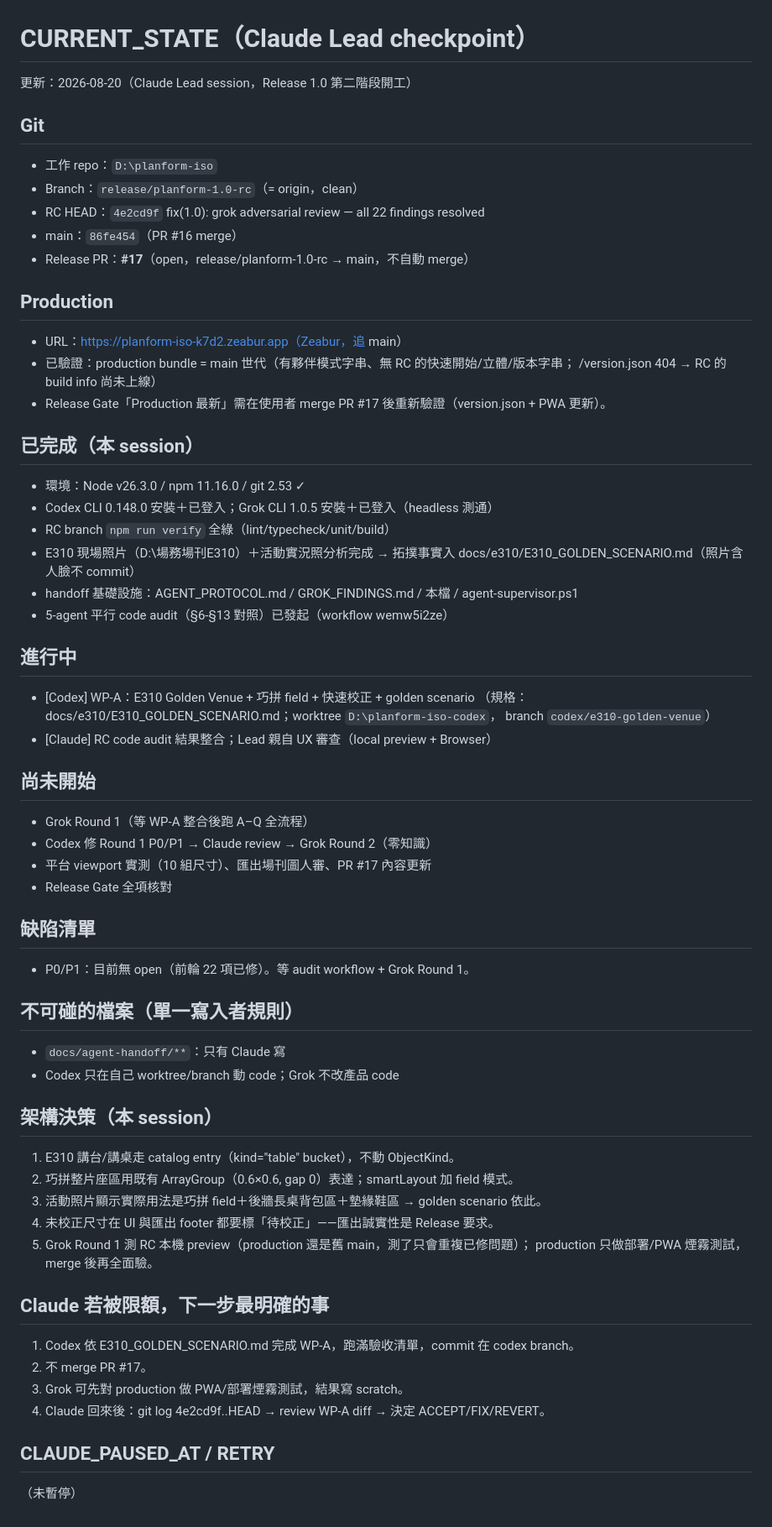
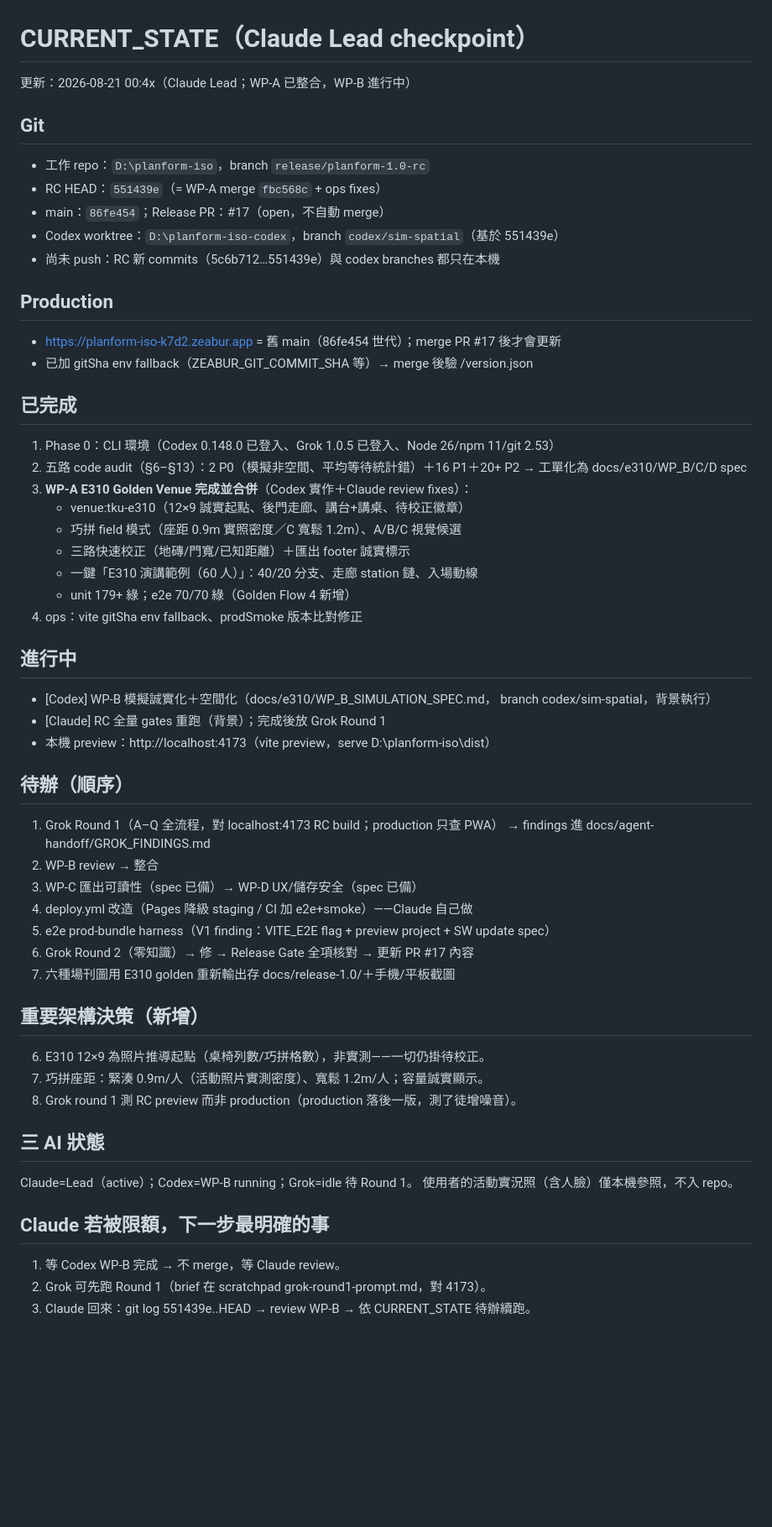
Before and after one commit to aa0968111723-prog/planform-iso, a Markdown page: docs/agent-handoff/CURRENT_STATE.md, the part around the change. Shown at 84% size. GitHub-like rendering; blank space fills up the shorter version.

Commit message:
docs(handoff): checkpoint after WP-A integration
Co-Authored-By: Claude Fable 5 <noreply@anthropic.com>

```diff
--- a/docs/agent-handoff/CURRENT_STATE.md
+++ b/docs/agent-handoff/CURRENT_STATE.md
@@ -1,71 +1,64 @@
 # CURRENT_STATE（Claude Lead checkpoint）
 
-更新：2026-08-20（Claude Lead session，Release 1.0 第二階段開工）
+更新：2026-08-21 00:4x（Claude Lead；WP-A 已整合，WP-B 進行中）
 
 ## Git
 
-- 工作 repo：`D:\planform-iso`
-- Branch：`release/planform-1.0-rc`（= origin，clean）
-- RC HEAD：`4e2cd9f` fix(1.0): grok adversarial review — all 22 findings resolved
-- main：`86fe454`（PR #16 merge）
-- Release PR：**#17**（open，release/planform-1.0-rc → main，不自動 merge）
+- 工作 repo：`D:\planform-iso`，branch `release/planform-1.0-rc`
+- RC HEAD：`551439e`（= WP-A merge `fbc568c` + ops fixes）
+- main：`86fe454`；Release PR：#17（open，不自動 merge）
+- Codex worktree：`D:\planform-iso-codex`，branch `codex/sim-spatial`（基於 551439e）
+- 尚未 push：RC 新 commits（5c6b712…551439e）與 codex branches 都只在本機
 
 ## Production
 
-- URL：https://planform-iso-k7d2.zeabur.app（Zeabur，追 main）
-- 已驗證：production bundle = main 世代（有夥伴模式字串、無 RC 的快速開始/立體/版本字串；
-  /version.json 404 → RC 的 build info 尚未上線）
-- Release Gate「Production 最新」需在使用者 merge PR #17 後重新驗證（version.json + PWA 更新）。
+- https://planform-iso-k7d2.zeabur.app = 舊 main（86fe454 世代）；merge PR #17 後才會更新
+- 已加 gitSha env fallback（ZEABUR_GIT_COMMIT_SHA 等）→ merge 後驗 /version.json
 
-## 已完成（本 session）
+## 已完成
 
-- 環境：Node v26.3.0 / npm 11.16.0 / git 2.53 ✓
-- Codex CLI 0.148.0 安裝＋已登入；Grok CLI 1.0.5 安裝＋已登入（headless 測通）
-- RC branch `npm run verify` 全綠（lint/typecheck/unit/build）
-- E310 現場照片（D:\場務場刊E310）＋活動實況照分析完成 → 拓撲事實入
-  docs/e310/E310_GOLDEN_SCENARIO.md（照片含人臉不 commit）
-- handoff 基礎設施：AGENT_PROTOCOL.md / GROK_FINDINGS.md / 本檔 / agent-supervisor.ps1
-- 5-agent 平行 code audit（§6-§13 對照）已發起（workflow wemw5i2ze）
+1. Phase 0：CLI 環境（Codex 0.148.0 已登入、Grok 1.0.5 已登入、Node 26/npm 11/git 2.53）
+2. 五路 code audit（§6–§13）：2 P0（模擬非空間、平均等待統計錯）＋16 P1＋20+ P2
+   → 工單化為 docs/e310/WP_B/C/D spec
+3. **WP-A E310 Golden Venue 完成並合併**（Codex 實作＋Claude review fixes）：
+   - venue:tku-e310（12×9 誠實起點、後門走廊、講台+講桌、待校正徽章）
+   - 巧拼 field 模式（座距 0.9m 實照密度／C 寬鬆 1.2m）、A/B/C 視覺候選
+   - 三路快速校正（地磚/門寬/已知距離）＋匯出 footer 誠實標示
+   - 一鍵「E310 演講範例（60 人）」：40/20 分支、走廊 station 鏈、入場動線
+   - unit 179+ 綠；e2e 70/70 綠（Golden Flow 4 新增）
+4. ops：vite gitSha env fallback、prodSmoke 版本比對修正
 
 ## 進行中
 
-- [Codex] WP-A：E310 Golden Venue + 巧拼 field + 快速校正 + golden scenario
-  （規格：docs/e310/E310_GOLDEN_SCENARIO.md；worktree `D:\planform-iso-codex`，
-  branch `codex/e310-golden-venue`）
-- [Claude] RC code audit 結果整合；Lead 親自 UX 審查（local preview + Browser）
+- [Codex] WP-B 模擬誠實化＋空間化（docs/e310/WP_B_SIMULATION_SPEC.md，
+  branch codex/sim-spatial，背景執行）
+- [Claude] RC 全量 gates 重跑（背景）；完成後放 Grok Round 1
+- 本機 preview：http://localhost:4173（vite preview，serve D:\planform-iso\dist）
 
-## 尚未開始
+## 待辦（順序）
 
-- Grok Round 1（等 WP-A 整合後跑 A–Q 全流程）
-- Codex 修 Round 1 P0/P1 → Claude review → Grok Round 2（零知識）
-- 平台 viewport 實測（10 組尺寸）、匯出場刊圖人審、PR #17 內容更新
-- Release Gate 全項核對
+1. Grok Round 1（A–Q 全流程，對 localhost:4173 RC build；production 只查 PWA）
+   → findings 進 docs/agent-handoff/GROK_FINDINGS.md
+2. WP-B review → 整合
+3. WP-C 匯出可讀性（spec 已備）→ WP-D UX/儲存安全（spec 已備）
+4. deploy.yml 改造（Pages 降級 staging / CI 加 e2e+smoke）——Claude 自己做
+5. e2e prod-bundle harness（V1 finding：VITE_E2E flag + preview project + SW update spec）
+6. Grok Round 2（零知識）→ 修 → Release Gate 全項核對 → 更新 PR #17 內容
+7. 六種場刊圖用 E310 golden 重新輸出存 docs/release-1.0/＋手機/平板截圖
 
-## 缺陷清單
+## 重要架構決策（新增）
 
-- P0/P1：目前無 open（前輪 22 項已修）。等 audit workflow + Grok Round 1。
+6. E310 12×9 為照片推導起點（桌椅列數/巧拼格數），非實測——一切仍掛待校正。
+7. 巧拼座距：緊湊 0.9m/人（活動照片實測密度）、寬鬆 1.2m/人；容量誠實顯示。
+8. Grok round 1 測 RC preview 而非 production（production 落後一版，測了徒增噪音）。
 
-## 不可碰的檔案（單一寫入者規則）
+## 三 AI 狀態
 
-- `docs/agent-handoff/**`：只有 Claude 寫
-- Codex 只在自己 worktree/branch 動 code；Grok 不改產品 code
-
-## 架構決策（本 session）
-
-1. E310 講台/講桌走 catalog entry（kind="table" bucket），不動 ObjectKind。
-2. 巧拼整片座區用既有 ArrayGroup（0.6×0.6, gap 0）表達；smartLayout 加 field 模式。
-3. 活動照片顯示實際用法是巧拼 field＋後牆長桌背包區＋墊緣鞋區 → golden scenario 依此。
-4. 未校正尺寸在 UI 與匯出 footer 都要標「待校正」——匯出誠實性是 Release 要求。
-5. Grok Round 1 測 RC 本機 preview（production 還是舊 main，測了只會重複已修問題）；
-   production 只做部署/PWA 煙霧測試，merge 後再全面驗。
+Claude=Lead（active）；Codex=WP-B running；Grok=idle 待 Round 1。
+使用者的活動實況照（含人臉）僅本機參照，不入 repo。
 
 ## Claude 若被限額，下一步最明確的事
 
-1. Codex 依 E310_GOLDEN_SCENARIO.md 完成 WP-A，跑滿驗收清單，commit 在 codex branch。
-2. 不 merge PR #17。
-3. Grok 可先對 production 做 PWA/部署煙霧測試，結果寫 scratch。
-4. Claude 回來後：git log 4e2cd9f..HEAD → review WP-A diff → 決定 ACCEPT/FIX/REVERT。
-
-## CLAUDE_PAUSED_AT / RETRY
-
-（未暫停）
+1. 等 Codex WP-B 完成 → 不 merge，等 Claude review。
+2. Grok 可先跑 Round 1（brief 在 scratchpad grok-round1-prompt.md，對 4173）。
+3. Claude 回來：git log 551439e..HEAD → review WP-B → 依 CURRENT_STATE 待辦續跑。
```
